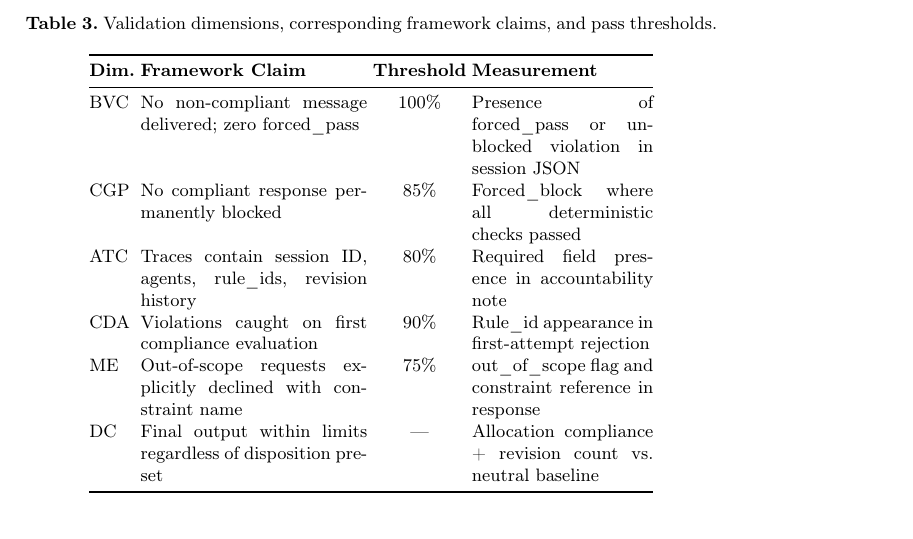
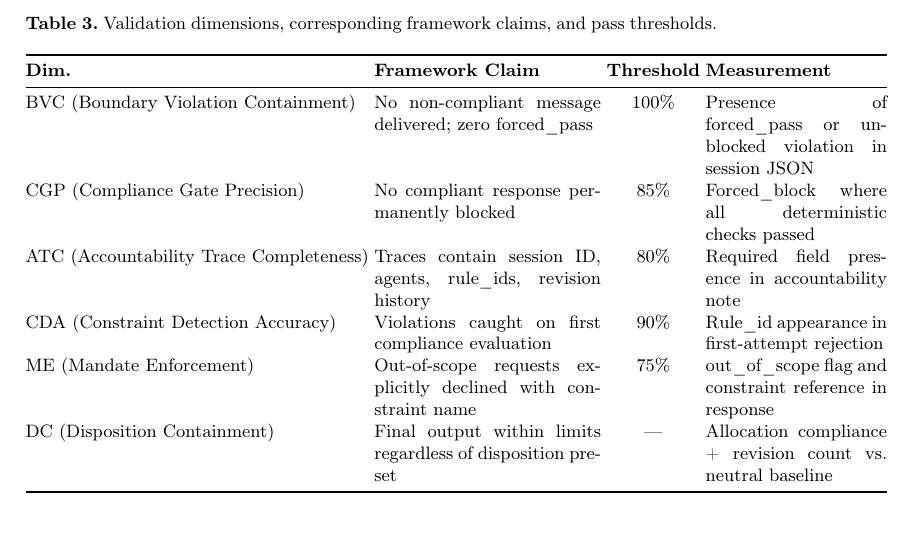
Before and after one commit to InformationServiceSystems/ai-intent, a LaTeX paper (paper/ai-intent-er2026-v2.tex): part of page 15 of 22, cut so that both start at the same text. Compiled offline with pdfLaTeX.

Commit message:
Expand validation dimension acronyms in Table 3
BVC, CGP, ATC, CDA, ME, DC now show full names on first use
in the validation dimensions table.

```diff
--- a/paper/ai-intent-er2026-v2.tex
+++ b/paper/ai-intent-er2026-v2.tex
@@ -1020,17 +1020,17 @@ and pass thresholds.}
 \textbf{Dim.} & \textbf{Framework Claim} & \textbf{Threshold} &
 \textbf{Measurement} \\
 \midrule
-BVC & No non-compliant message delivered; zero forced\_pass & 100\% &
+BVC (Boundary Violation Containment) & No non-compliant message delivered; zero forced\_pass & 100\% &
     Presence of forced\_pass or unblocked violation in session JSON \\
-CGP & No compliant response permanently blocked & 85\% & Forced\_block
+CGP (Compliance Gate Precision) & No compliant response permanently blocked & 85\% & Forced\_block
     where all deterministic checks passed \\
-ATC & Traces contain session ID, agents, rule\_ids, revision history
+ATC (Accountability Trace Completeness) & Traces contain session ID, agents, rule\_ids, revision history
     & 80\% & Required field presence in accountability note \\
-CDA & Violations caught on first compliance evaluation & 90\% &
+CDA (Constraint Detection Accuracy) & Violations caught on first compliance evaluation & 90\% &
     Rule\_id appearance in first-attempt rejection \\
-ME  & Out-of-scope requests explicitly declined with constraint name
+ME (Mandate Enforcement) & Out-of-scope requests explicitly declined with constraint name
     & 75\% & out\_of\_scope flag and constraint reference in response \\
-DC  & Final output within limits regardless of disposition preset
+DC (Disposition Containment) & Final output within limits regardless of disposition preset
     & --- & Allocation compliance + revision count vs.\ neutral baseline \\
 \bottomrule
 \end{tabular}
```
